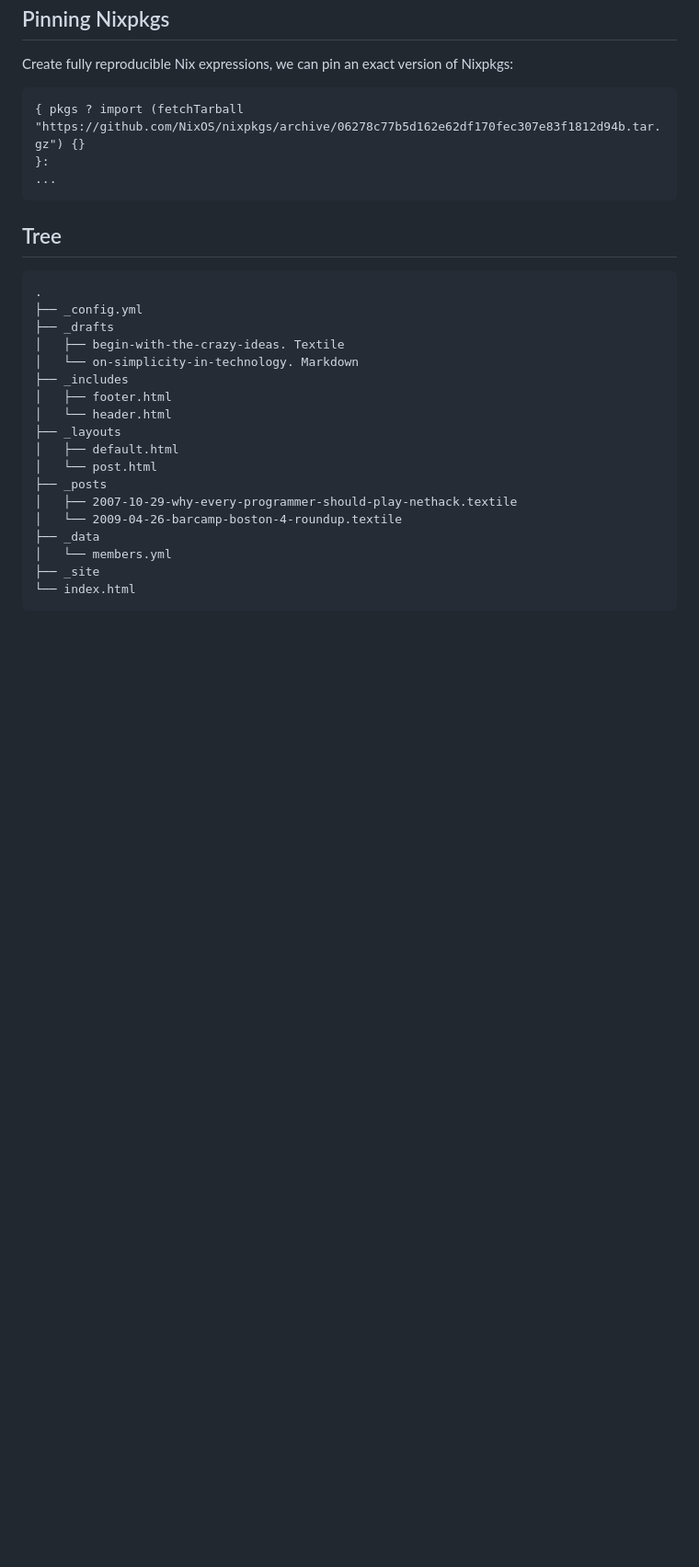
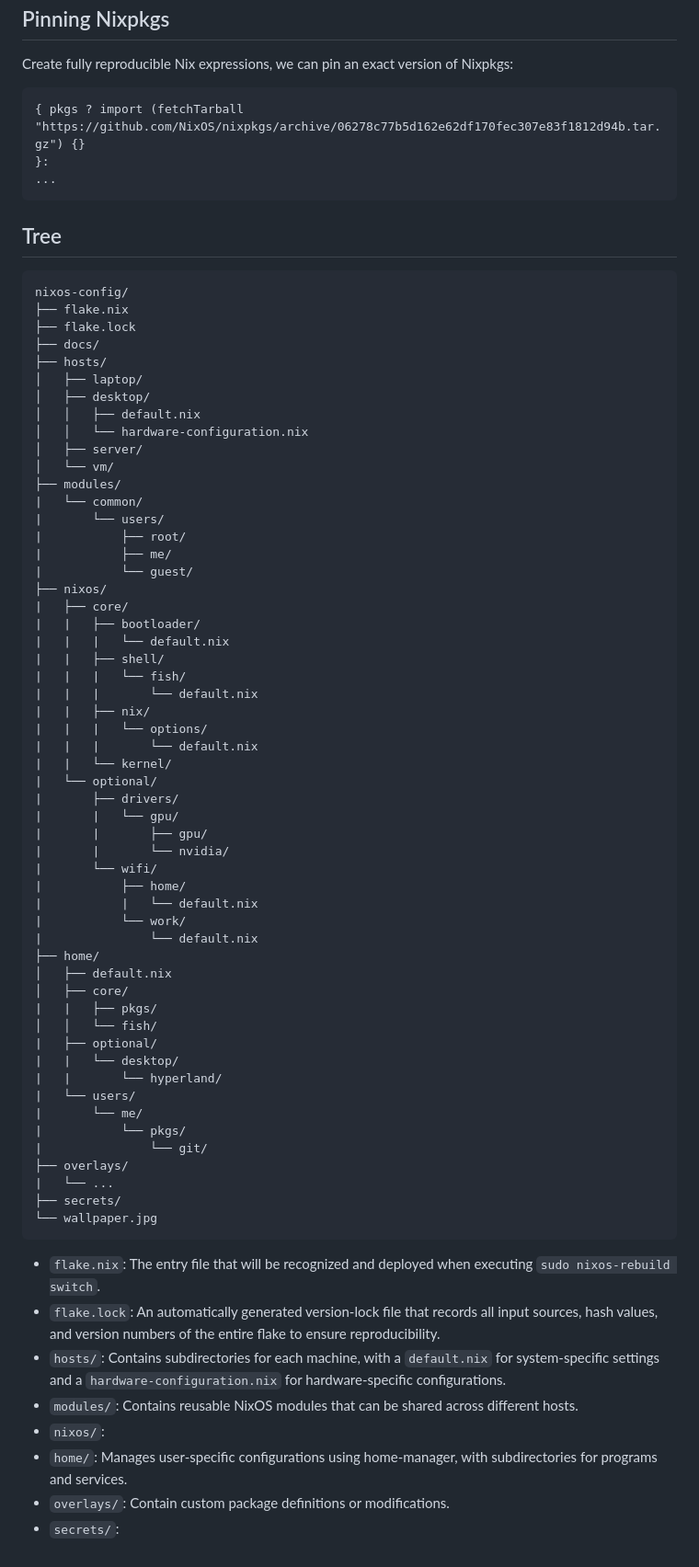
Before and after one commit to design-et-solutions/.dotfiles, a Markdown page: nix/README.md, the part around the change. Shown at 92% size. Rendered like a GitHub page; blank space fills up the shorter version.

Commit message:
addd tree os

````diff
--- a/nix/README.md
+++ b/nix/README.md
@@ -131,22 +131,66 @@ Create fully reproducible Nix expressions, we can pin an exact version of Nixpkg
 
 ## Tree
 ```
-.
-├── _config.yml
-├── _drafts
-│   ├── begin-with-the-crazy-ideas. Textile
-│   └── on-simplicity-in-technology. Markdown
-├── _includes
-│   ├── footer.html
-│   └── header.html
-├── _layouts
-│   ├── default.html
-│   └── post.html
-├── _posts
-│   ├── 2007-10-29-why-every-programmer-should-play-nethack.textile
-│   └── 2009-04-26-barcamp-boston-4-roundup.textile
-├── _data
-│   └── members.yml
-├── _site
-└── index.html
+nixos-config/
+├── flake.nix
+├── flake.lock
+├── docs/
+├── hosts/
+│   ├── laptop/
+│   ├── desktop/
+│   │   ├── default.nix
+│   │   └── hardware-configuration.nix
+│   ├── server/
+│   └── vm/
+├── modules/
+|   └── common/
+|       └── users/
+|           ├── root/
+|           ├── me/
+|           └── guest/
+├── nixos/
+|   ├── core/
+|   |   ├── bootloader/
+|   |   |   └── default.nix
+|   |   ├── shell/
+|   |   |   └── fish/
+|   |   |       └── default.nix
+|   |   ├── nix/
+|   |   |   └── options/
+|   |   |       └── default.nix
+|   |   └── kernel/
+|   └── optional/
+|       ├── drivers/
+|       |   └── gpu/
+|       |       ├── gpu/
+|       |       └── nvidia/
+|       └── wifi/
+|           ├── home/
+|           |   └── default.nix
+|           └── work/
+|               └── default.nix
+├── home/
+│   ├── default.nix
+│   ├── core/
+|   |   ├── pkgs/
+│   │   └── fish/
+|   ├── optional/
+|   |   └── desktop/
+|   |       └── hyperland/
+|   └── users/
+|       └── me/
+|           └── pkgs/
+|               └── git/
+├── overlays/
+|   └── ...
+├── secrets/
+└── wallpaper.jpg
 ```
++ `flake.nix`: The entry file that will be recognized and deployed when executing `sudo nixos-rebuild switch`.
++ `flake.lock`: An automatically generated version-lock file that records all input sources, hash values, and version numbers of the entire flake to ensure reproducibility.
++ `hosts/`: Contains subdirectories for each machine, with a `default.nix` for system-specific settings and a `hardware-configuration.nix` for hardware-specific configurations.
++ `modules/`: Contains reusable NixOS modules that can be shared across different hosts.
++ `nixos/`:
++ `home/`: Manages user-specific configurations using home-manager, with subdirectories for programs and services.
++ `overlays/`: Contain custom package definitions or modifications.
++ `secrets/`:
````
